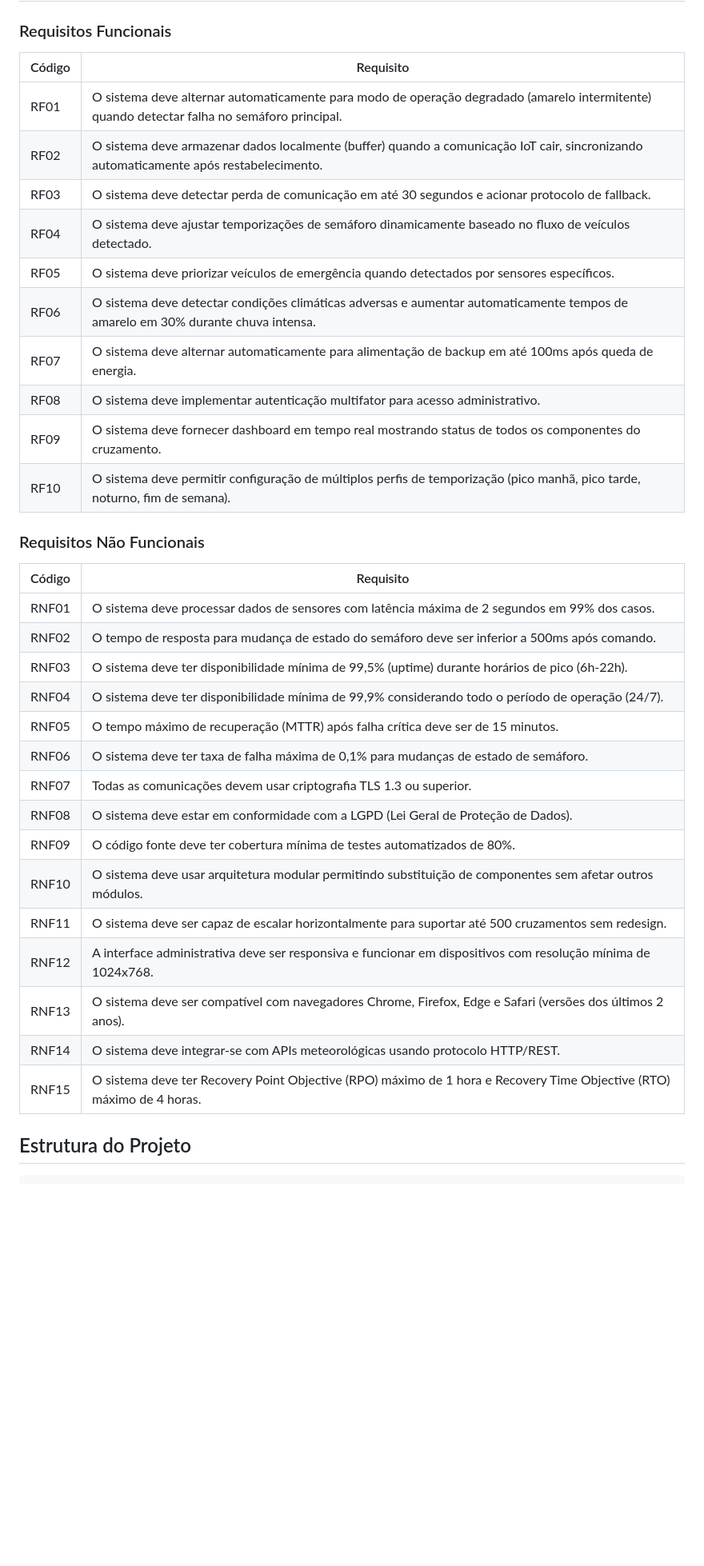
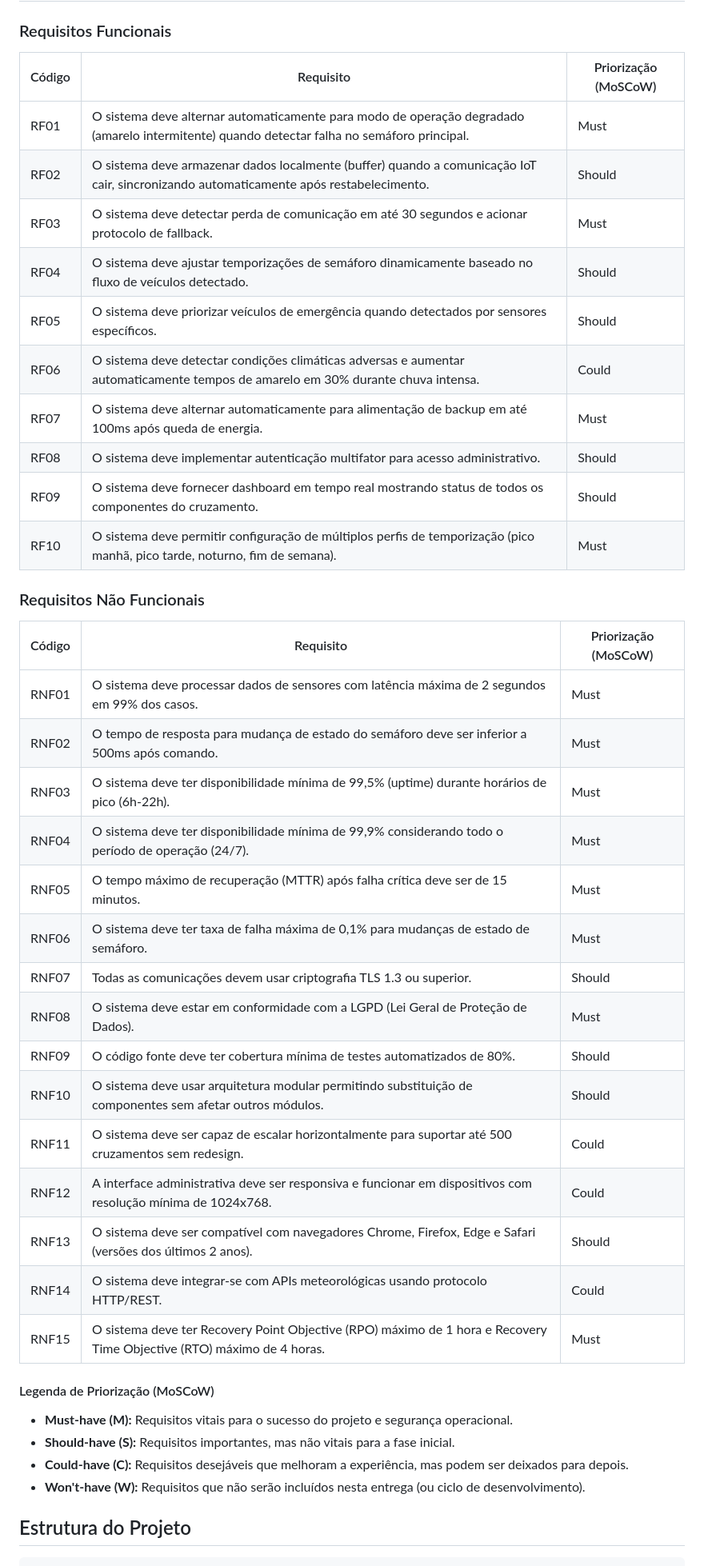
Before and after one commit to jggoncalez/smart-tf, a Markdown page: README.md, the part around one of its changes. Shown at 80% size. Rendered like a GitHub page; blank space fills up the shorter version.

Commit message:
docs: update README to enhance security policies and clarify functional requirements with prioritization

```diff
--- a/README.md
+++ b/README.md
@@ -219,40 +219,46 @@ Este sistema implementa uma arquitetura moderna baseada em:
 
 ### Requisitos Funcionais
 
-| Código | Requisito                                                                                                                                   |
-| ------ | ------------------------------------------------------------------------------------------------------------------------------------------- |
-| RF01   | O sistema deve alternar automaticamente para modo de operação degradado (amarelo intermitente) quando detectar falha no semáforo principal. |
-| RF02   | O sistema deve armazenar dados localmente (buffer) quando a comunicação IoT cair, sincronizando automaticamente após restabelecimento.      |
-| RF03   | O sistema deve detectar perda de comunicação em até 30 segundos e acionar protocolo de fallback.                                            |
-| RF04   | O sistema deve ajustar temporizações de semáforo dinamicamente baseado no fluxo de veículos detectado.                                      |
-| RF05   | O sistema deve priorizar veículos de emergência quando detectados por sensores específicos.                                                 |
-| RF06   | O sistema deve detectar condições climáticas adversas e aumentar automaticamente tempos de amarelo em 30% durante chuva intensa.            |
-| RF07   | O sistema deve alternar automaticamente para alimentação de backup em até 100ms após queda de energia.                                      |
-| RF08   | O sistema deve implementar autenticação multifator para acesso administrativo.                                                              |
-| RF09   | O sistema deve fornecer dashboard em tempo real mostrando status de todos os componentes do cruzamento.                                     |
-| RF10   | O sistema deve permitir configuração de múltiplos perfis de temporização (pico manhã, pico tarde, noturno, fim de semana).                  |
+| Código | Requisito                                                                                                                                   | Priorização (MoSCoW) |
+| ------ | ------------------------------------------------------------------------------------------------------------------------------------------- | -------------------- |
+| RF01   | O sistema deve alternar automaticamente para modo de operação degradado (amarelo intermitente) quando detectar falha no semáforo principal. | Must                 |
+| RF02   | O sistema deve armazenar dados localmente (buffer) quando a comunicação IoT cair, sincronizando automaticamente após restabelecimento.      | Should               |
+| RF03   | O sistema deve detectar perda de comunicação em até 30 segundos e acionar protocolo de fallback.                                            | Must                 |
+| RF04   | O sistema deve ajustar temporizações de semáforo dinamicamente baseado no fluxo de veículos detectado.                                      | Should               |
+| RF05   | O sistema deve priorizar veículos de emergência quando detectados por sensores específicos.                                                 | Should               |
+| RF06   | O sistema deve detectar condições climáticas adversas e aumentar automaticamente tempos de amarelo em 30% durante chuva intensa.            | Could                |
+| RF07   | O sistema deve alternar automaticamente para alimentação de backup em até 100ms após queda de energia.                                      | Must                 |
+| RF08   | O sistema deve implementar autenticação multifator para acesso administrativo.                                                              | Should               |
+| RF09   | O sistema deve fornecer dashboard em tempo real mostrando status de todos os componentes do cruzamento.                                     | Should               |
+| RF10   | O sistema deve permitir configuração de múltiplos perfis de temporização (pico manhã, pico tarde, noturno, fim de semana).                  | Must                 |
+
 
 
 ### Requisitos Não Funcionais
 
-| Código | Requisito                                                                                                             |
-| ------ | --------------------------------------------------------------------------------------------------------------------- |
-| RNF01  | O sistema deve processar dados de sensores com latência máxima de 2 segundos em 99% dos casos.                        |
-| RNF02  | O tempo de resposta para mudança de estado do semáforo deve ser inferior a 500ms após comando.                        |
-| RNF03  | O sistema deve ter disponibilidade mínima de 99,5% (uptime) durante horários de pico (6h-22h).                        |
-| RNF04  | O sistema deve ter disponibilidade mínima de 99,9% considerando todo o período de operação (24/7).                    |
-| RNF05  | O tempo máximo de recuperação (MTTR) após falha crítica deve ser de 15 minutos.                                       |
-| RNF06  | O sistema deve ter taxa de falha máxima de 0,1% para mudanças de estado de semáforo.                                  |
-| RNF07  | Todas as comunicações devem usar criptografia TLS 1.3 ou superior.                                                    |
-| RNF08  | O sistema deve estar em conformidade com a LGPD (Lei Geral de Proteção de Dados).                                     |
-| RNF09  | O código fonte deve ter cobertura mínima de testes automatizados de 80%.                                              |
-| RNF10  | O sistema deve usar arquitetura modular permitindo substituição de componentes sem afetar outros módulos.             |
-| RNF11  | O sistema deve ser capaz de escalar horizontalmente para suportar até 500 cruzamentos sem redesign.                   |
-| RNF12  | A interface administrativa deve ser responsiva e funcionar em dispositivos com resolução mínima de 1024x768.          |
-| RNF13  | O sistema deve ser compatível com navegadores Chrome, Firefox, Edge e Safari (versões dos últimos 2 anos).            |
-| RNF14  | O sistema deve integrar-se com APIs meteorológicas usando protocolo HTTP/REST.                                        |
-| RNF15  | O sistema deve ter Recovery Point Objective (RPO) máximo de 1 hora e Recovery Time Objective (RTO) máximo de 4 horas. |
+| Código | Requisito                                                                                                             | Priorização (MoSCoW) |
+| ------ | --------------------------------------------------------------------------------------------------------------------- | -------------------- |
+| RNF01  | O sistema deve processar dados de sensores com latência máxima de 2 segundos em 99% dos casos.                        | Must                 |
+| RNF02  | O tempo de resposta para mudança de estado do semáforo deve ser inferior a 500ms após comando.                        | Must                 |
+| RNF03  | O sistema deve ter disponibilidade mínima de 99,5% (uptime) durante horários de pico (6h-22h).                        | Must                 |
+| RNF04  | O sistema deve ter disponibilidade mínima de 99,9% considerando todo o período de operação (24/7).                    | Must                 |
+| RNF05  | O tempo máximo de recuperação (MTTR) após falha crítica deve ser de 15 minutos.                                       | Must                 |
+| RNF06  | O sistema deve ter taxa de falha máxima de 0,1% para mudanças de estado de semáforo.                                  | Must                 |
+| RNF07  | Todas as comunicações devem usar criptografia TLS 1.3 ou superior.                                                    | Should               |
+| RNF08  | O sistema deve estar em conformidade com a LGPD (Lei Geral de Proteção de Dados).                                     | Must                 |
+| RNF09  | O código fonte deve ter cobertura mínima de testes automatizados de 80%.                                              | Should               |
+| RNF10  | O sistema deve usar arquitetura modular permitindo substituição de componentes sem afetar outros módulos.             | Should               |
+| RNF11  | O sistema deve ser capaz de escalar horizontalmente para suportar até 500 cruzamentos sem redesign.                   | Could                |
+| RNF12  | A interface administrativa deve ser responsiva e funcionar em dispositivos com resolução mínima de 1024x768.          | Could                |
+| RNF13  | O sistema deve ser compatível com navegadores Chrome, Firefox, Edge e Safari (versões dos últimos 2 anos).            | Should               |
+| RNF14  | O sistema deve integrar-se com APIs meteorológicas usando protocolo HTTP/REST.                                        | Could                |
+| RNF15  | O sistema deve ter Recovery Point Objective (RPO) máximo de 1 hora e Recovery Time Objective (RTO) máximo de 4 horas. | Must                 |
 
+#### Legenda de Priorização (MoSCoW)
+- **Must-have (M):** Requisitos vitais para o sucesso do projeto e segurança operacional.
+- **Should-have (S):** Requisitos importantes, mas não vitais para a fase inicial.
+- **Could-have (C):** Requisitos desejáveis que melhoram a experiência, mas podem ser deixados para depois.
+- **Won't-have (W):** Requisitos que não serão incluídos nesta entrega (ou ciclo de desenvolvimento).
 
 
 ## Estrutura do Projeto
```
Also changed, not shown: other parts of README.md (+18 -15 lines).
